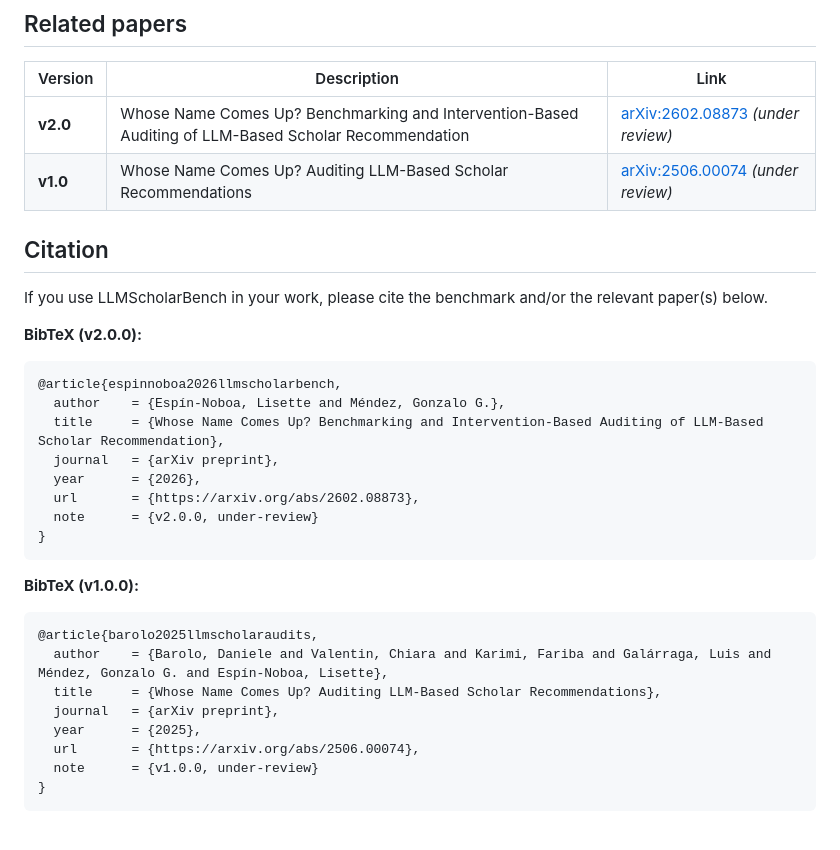
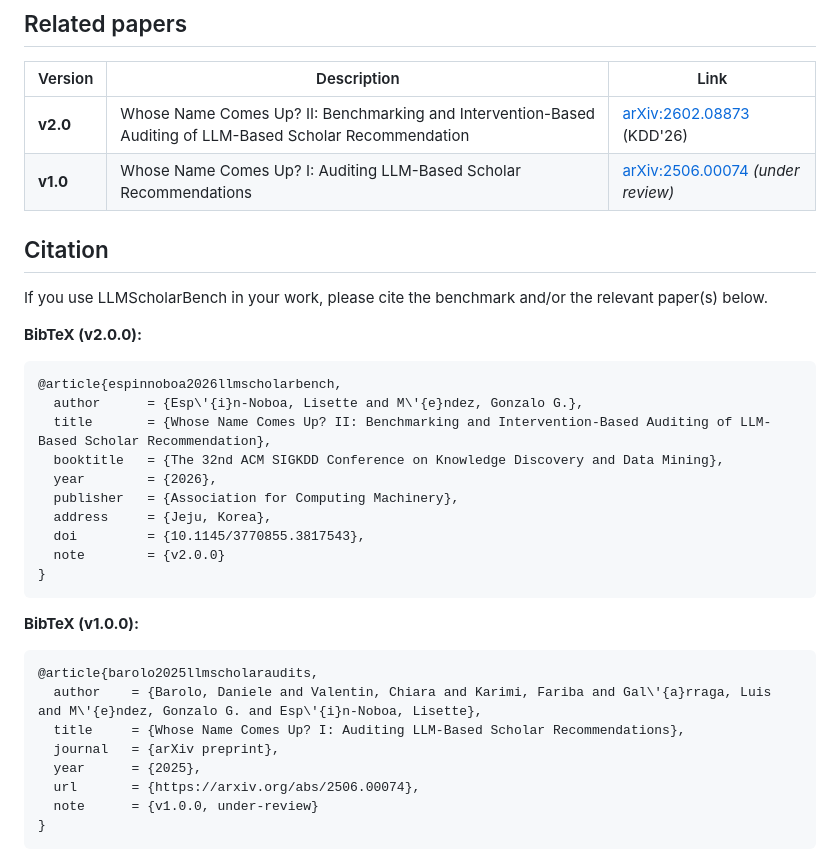
Before and after one commit to CSHVienna/LLMScholarBench, a Markdown page: README.md, the part around the change. Drawn GitHub-style; blank space fills up the shorter version.

Commit message:
Update citations and descriptions for related papers

````diff
--- a/README.md
+++ b/README.md
@@ -69,8 +69,8 @@ Module to **prepare ground-truth data** for downstream analyses. Currently imple
 
 | Version | Description | Link |
 |--------|-------------|------|
-| **v2.0** | Whose Name Comes Up? Benchmarking and Intervention-Based Auditing of LLM-Based Scholar Recommendation | [arXiv:2602.08873](https://arxiv.org/abs/2602.08873) *(under review)* |
-| **v1.0** | Whose Name Comes Up? Auditing LLM-Based Scholar Recommendations | [arXiv:2506.00074](https://arxiv.org/abs/2506.00074) *(under review)* |
+| **v2.0** | Whose Name Comes Up? II: Benchmarking and Intervention-Based Auditing of LLM-Based Scholar Recommendation | [arXiv:2602.08873](https://arxiv.org/abs/2602.08873) (KDD'26) |
+| **v1.0** | Whose Name Comes Up? I:  Auditing LLM-Based Scholar Recommendations | [arXiv:2506.00074](https://arxiv.org/abs/2506.00074) *(under review)* |
 
 
 
@@ -82,12 +82,14 @@ If you use LLMScholarBench in your work, please cite the benchmark and/or the re
 
 ```bibtex
 @article{espinnoboa2026llmscholarbench,
-  author    = {Espín-Noboa, Lisette and Méndez, Gonzalo G.},
-  title     = {Whose Name Comes Up? Benchmarking and Intervention-Based Auditing of LLM-Based Scholar Recommendation},
-  journal   = {arXiv preprint},
-  year      = {2026},
-  url       = {https://arxiv.org/abs/2602.08873},
-  note      = {v2.0.0, under-review}
+  author      = {Esp\'{i}n-Noboa, Lisette and M\'{e}ndez, Gonzalo G.},
+  title       = {Whose Name Comes Up? II: Benchmarking and Intervention-Based Auditing of LLM-Based Scholar Recommendation},
+  booktitle   = {The 32nd ACM SIGKDD Conference on Knowledge Discovery and Data Mining},
+  year        = {2026},
+  publisher   = {Association for Computing Machinery},
+  address     = {Jeju, Korea},
+  doi         = {10.1145/3770855.3817543},
+  note        = {v2.0.0}
 }
 ```
 
@@ -95,8 +97,8 @@ If you use LLMScholarBench in your work, please cite the benchmark and/or the re
 
 ```bibtex
 @article{barolo2025llmscholaraudits,
-  author    = {Barolo, Daniele and Valentin, Chiara and Karimi, Fariba and Galárraga, Luis and Méndez, Gonzalo G. and Espín-Noboa, Lisette},
-  title     = {Whose Name Comes Up? Auditing LLM-Based Scholar Recommendations},
+  author    = {Barolo, Daniele and Valentin, Chiara and Karimi, Fariba and Gal\'{a}rraga, Luis and M\'{e}ndez, Gonzalo G. and Esp\'{i}n-Noboa, Lisette},
+  title     = {Whose Name Comes Up? I: Auditing LLM-Based Scholar Recommendations},
   journal   = {arXiv preprint},
   year      = {2025},
   url       = {https://arxiv.org/abs/2506.00074},
````
